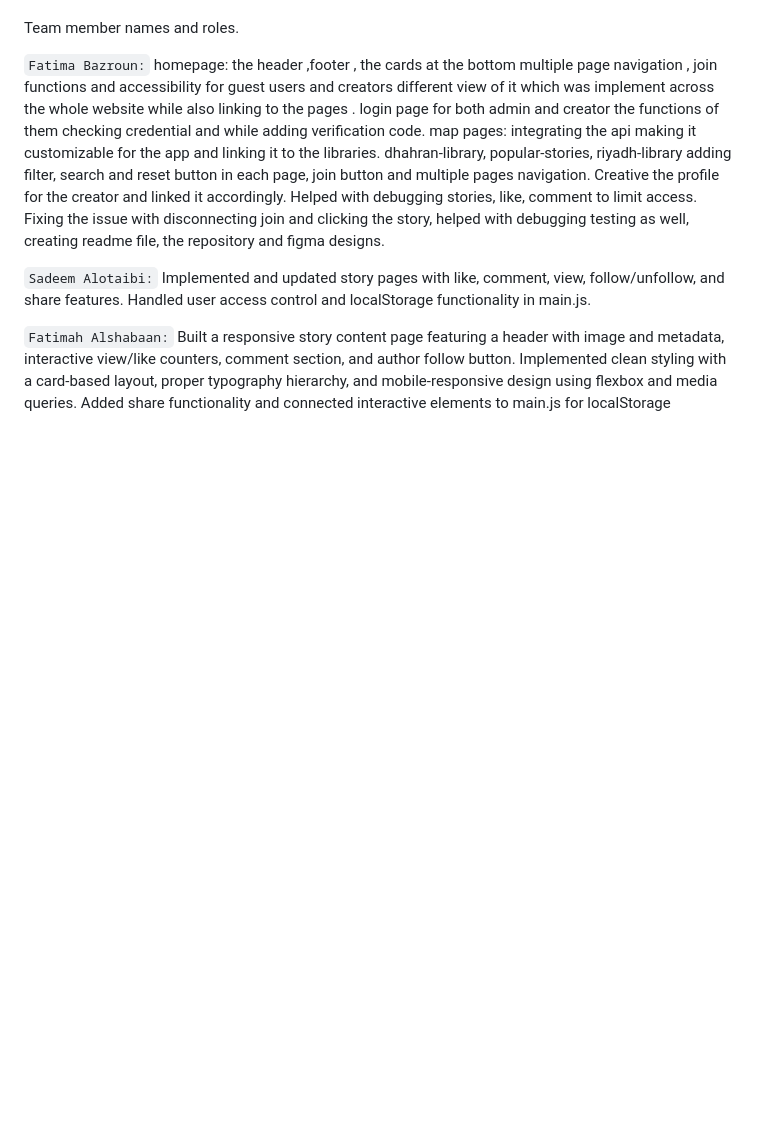
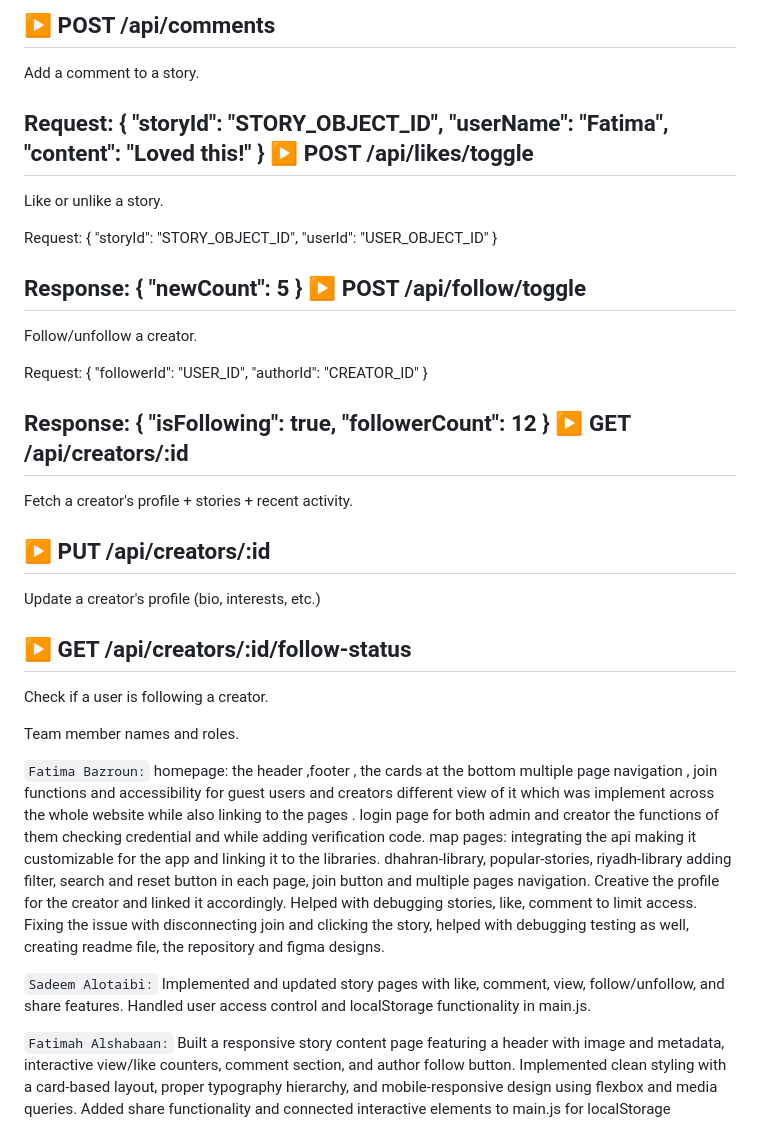
Before and after one commit to fatimabazroun/SWE363-TEAM19, a Markdown page: README.md, the part around one of its changes. Rendered like a GitHub page; blank space fills up the shorter version.

```diff
--- a/README.md
+++ b/README.md
@@ -55,3 +157,53 @@ admin: can edit, delete comments, edit map and also do what the users can do
+▶ POST /api/comments
+--------------------
+Add a comment to a story.
+
+Request:
+{
+  "storyId": "STORY_OBJECT_ID",
+  "userName": "Fatima",
+  "content": "Loved this!"
+}
+▶ POST /api/likes/toggle
+------------------------
+Like or unlike a story.
+
+Request:
+{
+  "storyId": "STORY_OBJECT_ID",
+  "userId": "USER_OBJECT_ID"
+}
+
+Response:
+{
+  "newCount": 5
+}
+▶ POST /api/follow/toggle
+--------------------------
+Follow/unfollow a creator.
+
+Request:
+{
+  "followerId": "USER_ID",
+  "authorId": "CREATOR_ID"
+}
+
+Response:
+{
+  "isFollowing": true,
+  "followerCount": 12
+}
+▶ GET /api/creators/:id
+------------------------
+Fetch a creator's profile + stories + recent activity.
+
+▶ PUT /api/creators/:id
+------------------------
+Update a creator's profile (bio, interests, etc.)
+
+▶ GET /api/creators/:id/follow-status
+-------------------------------------
+Check if a user is following a creator.
 
 
 
```
Also changed, not shown: other parts of README.md (+102 -0 lines).
